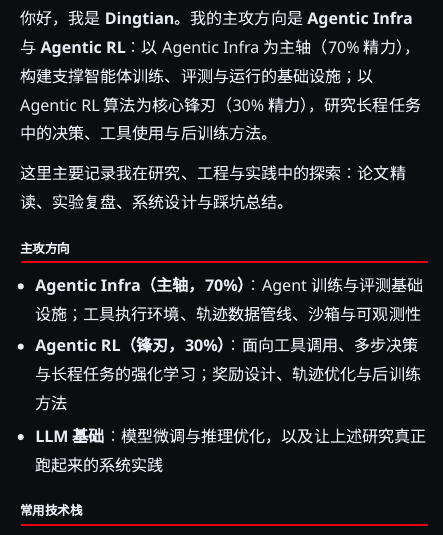
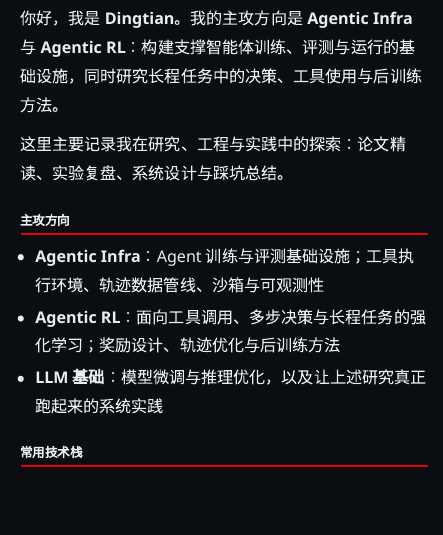
Before and after one commit to dingtian-feng/dingtian-feng.github.io, a Quarto document (about.qmd): the page in a window 1100 px wide, from 180 px down. Rendered offline with R 4.5, knitr and Pandoc in place of Quarto, with nearby package versions.

Commit message:
Simplify research focus wording on about page

```diff
--- a/about.qmd
+++ b/about.qmd
@@ -4,14 +4,14 @@ title: "关于我"
 
 ![](profile.jpg){.about-photo width="96"}
 
-你好，我是 **Dingtian**。我的主攻方向是 **Agentic Infra** 与 **Agentic RL**：以 Agentic Infra 为主轴（70% 精力），构建支撑智能体训练、评测与运行的基础设施；以 Agentic RL 算法为核心锋刃（30% 精力），研究长程任务中的决策、工具使用与后训练方法。
+你好，我是 **Dingtian**。我的主攻方向是 **Agentic Infra** 与 **Agentic RL**：构建支撑智能体训练、评测与运行的基础设施，同时研究长程任务中的决策、工具使用与后训练方法。
 
 这里主要记录我在研究、工程与实践中的探索：论文精读、实验复盘、系统设计与踩坑总结。
 
 ## 主攻方向
 
-- **Agentic Infra（主轴，70%）**：Agent 训练与评测基础设施；工具执行环境、轨迹数据管线、沙箱与可观测性
-- **Agentic RL（锋刃，30%）**：面向工具调用、多步决策与长程任务的强化学习；奖励设计、轨迹优化与后训练方法
+- **Agentic Infra**：Agent 训练与评测基础设施；工具执行环境、轨迹数据管线、沙箱与可观测性
+- **Agentic RL**：面向工具调用、多步决策与长程任务的强化学习；奖励设计、轨迹优化与后训练方法
 - **LLM 基础**：模型微调与推理优化，以及让上述研究真正跑起来的系统实践
 
 ## 常用技术栈
```
